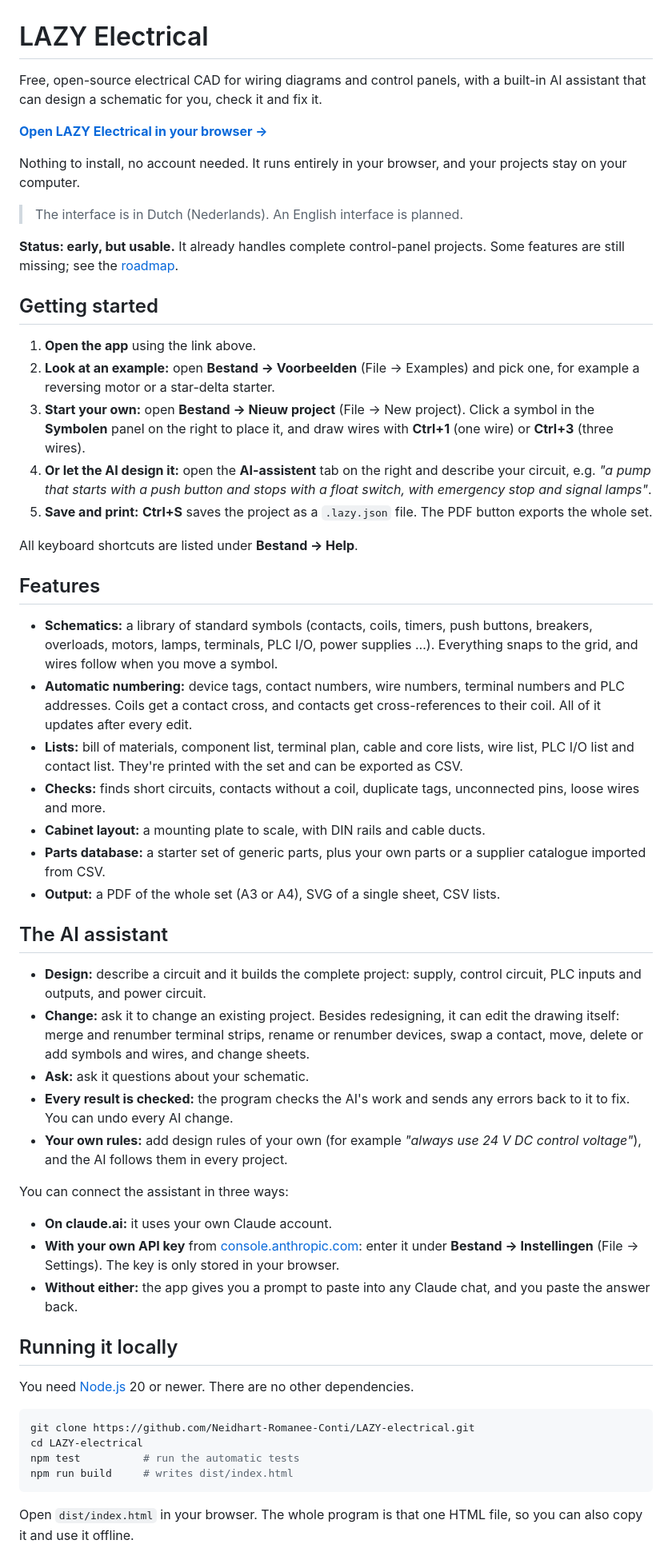
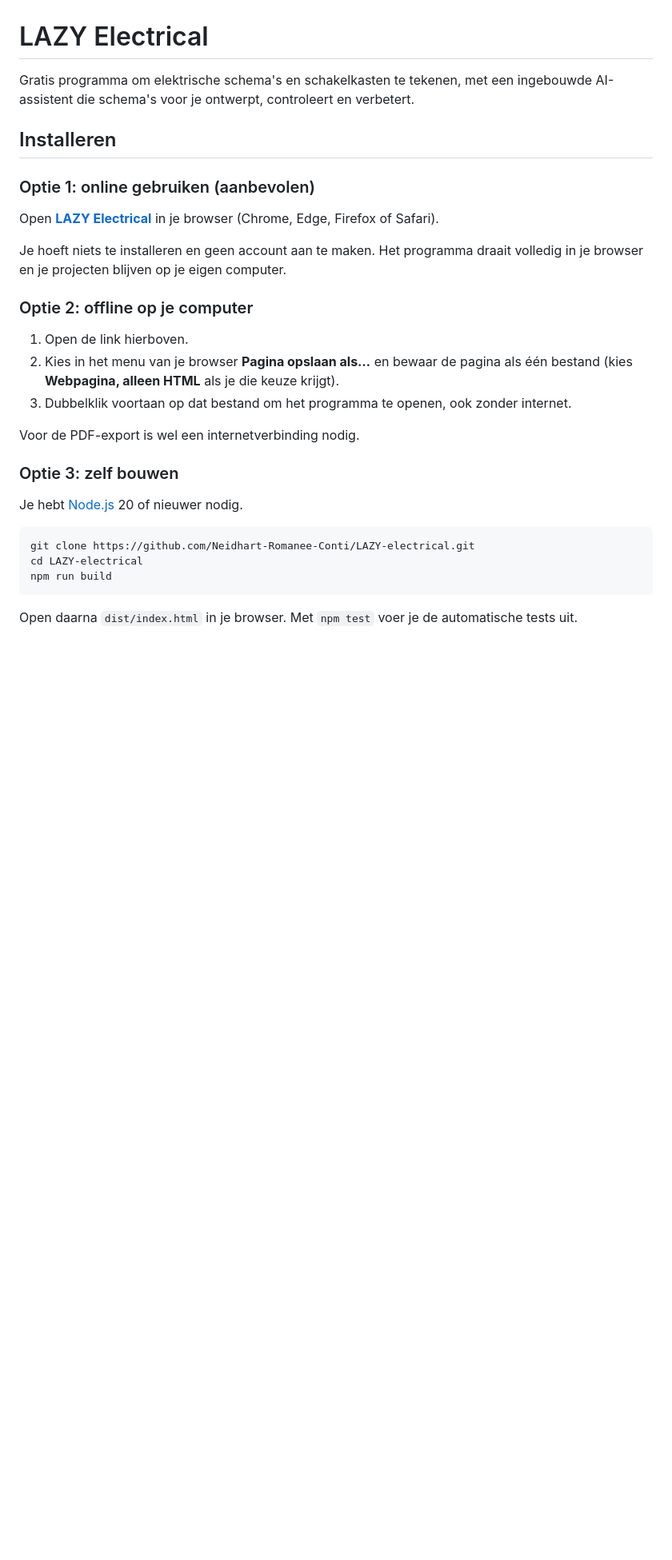
Before and after one commit to Neidhart-Romanee-Conti/LAZY-electrical, a Markdown page: README.md, the part around one of its changes. Shown at 80% size. Rendered like a GitHub page; blank space fills up the shorter version.

````diff
--- a/README.md
+++ b/README.md
@@ -1,59 +1,32 @@
 # LAZY Electrical
 
-Free, open-source electrical CAD for wiring diagrams and control panels, with a built-in AI assistant that can design a schematic for you, check it and fix it.
+Gratis programma om elektrische schema's en schakelkasten te tekenen, met een ingebouwde AI-assistent die schema's voor je ontwerpt, controleert en verbetert.
 
-**[Open LAZY Electrical in your browser →](https://neidhart-romanee-conti.github.io/LAZY-electrical/)**
+## Installeren
 
-Nothing to install, no account needed. It runs entirely in your browser, and your projects stay on your computer.
+### Optie 1: online gebruiken (aanbevolen)
 
-> The interface is in Dutch (Nederlands). An English interface is planned.
+Open **[LAZY Electrical](https://neidhart-romanee-conti.github.io/LAZY-electrical/)** in je browser (Chrome, Edge, Firefox of Safari).
 
-**Status: early, but usable.** It already handles complete control-panel projects. Some features are still missing; see the [roadmap](docs/ROADMAP.md).
+Je hoeft niets te installeren en geen account aan te maken. Het programma draait volledig in je browser en je projecten blijven op je eigen computer.
 
-## Getting started
+### Optie 2: offline op je computer
 
-1. **Open the app** using the link above.
-2. **Look at an example:** open **Bestand → Voorbeelden** (File → Examples) and pick one, for example a reversing motor or a star-delta starter.
-3. **Start your own:** open **Bestand → Nieuw project** (File → New project). Click a symbol in the **Symbolen** panel on the right to place it, and draw wires with **Ctrl+1** (one wire) or **Ctrl+3** (three wires).
-4. **Or let the AI design it:** open the **AI-assistent** tab on the right and describe your circuit, e.g. *"a pump that starts with a push button and stops with a float switch, with emergency stop and signal lamps"*.
-5. **Save and print:** **Ctrl+S** saves the project as a `.lazy.json` file. The PDF button exports the whole set.
+1. Open de link hierboven.
+2. Kies in het menu van je browser **Pagina opslaan als…** en bewaar de pagina als één bestand (kies **Webpagina, alleen HTML** als je die keuze krijgt).
+3. Dubbelklik voortaan op dat bestand om het programma te openen, ook zonder internet.
 
-All keyboard shortcuts are listed under **Bestand → Help**.
+Voor de PDF-export is wel een internetverbinding nodig.
 
-## Features
+### Optie 3: zelf bouwen
 
-- **Schematics:** a library of standard symbols (contacts, coils, timers, push buttons, breakers, overloads, motors, lamps, terminals, PLC I/O, power supplies …). Everything snaps to the grid, and wires follow when you move a symbol.
-- **Automatic numbering:** device tags, contact numbers, wire numbers, terminal numbers and PLC addresses. Coils get a contact cross, and contacts get cross-references to their coil. All of it updates after every edit.
-- **Lists:** bill of materials, component list, terminal plan, cable and core lists, wire list, PLC I/O list and contact list. They're printed with the set and can be exported as CSV.
-- **Checks:** finds short circuits, contacts without a coil, duplicate tags, unconnected pins, loose wires and more.
-- **Cabinet layout:** a mounting plate to scale, with DIN rails and cable ducts.
-- **Parts database:** a starter set of generic parts, plus your own parts or a supplier catalogue imported from CSV.
-- **Output:** a PDF of the whole set (A3 or A4), SVG of a single sheet, CSV lists.
-
-## The AI assistant
-
-- **Design:** describe a circuit and it builds the complete project: supply, control circuit, PLC inputs and outputs, and power circuit.
-- **Change:** ask it to change an existing project. Besides redesigning, it can edit the drawing itself: merge and renumber terminal strips, rename or renumber devices, swap a contact, move, delete or add symbols and wires, and change sheets.
-- **Ask:** ask it questions about your schematic.
-- **Every result is checked:** the program checks the AI's work and sends any errors back to it to fix. You can undo every AI change.
-- **Your own rules:** add design rules of your own (for example *"always use 24 V DC control voltage"*), and the AI follows them in every project.
-
-You can connect the assistant in three ways:
-
-- **On claude.ai:** it uses your own Claude account.
-- **With your own API key** from [console.anthropic.com](https://console.anthropic.com): enter it under **Bestand → Instellingen** (File → Settings). The key is only stored in your browser.
-- **Without either:** the app gives you a prompt to paste into any Claude chat, and you paste the answer back.
-
-## Running it locally
-
-You need [Node.js](https://nodejs.org) 20 or newer. There are no other dependencies.
+Je hebt [Node.js](https://nodejs.org) 20 of nieuwer nodig.
 
 ```bash
 git clone https://github.com/Neidhart-Romanee-Conti/LAZY-electrical.git
 cd LAZY-electrical
-npm test          # run the automatic tests
-npm run build     # writes dist/index.html
+npm run build
 ```
 
-Open `dist/index.html` in your browser. The whole program is that one HTML file, so you can also copy it and use it offline.
+Open daarna `dist/index.html` in je browser. Met `npm test` voer je de automatische tests uit.
 
````
Also changed, not shown: other parts of README.md (+31 -10 lines).
